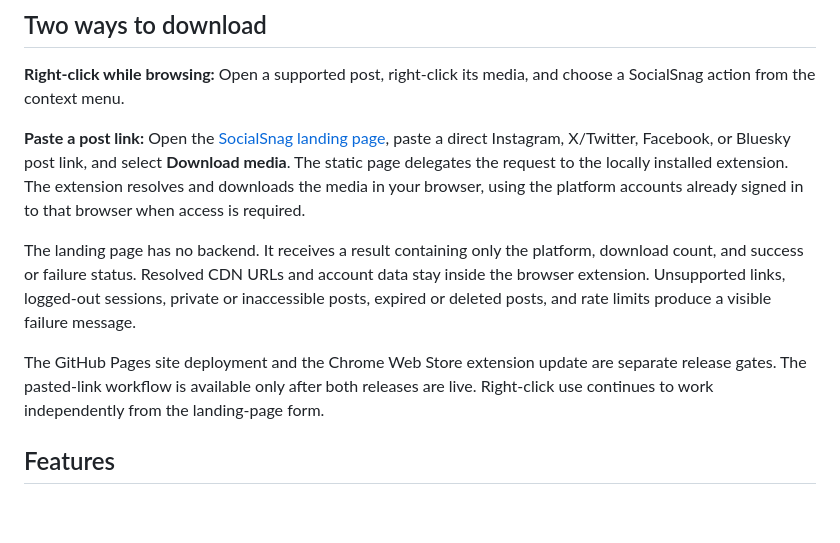
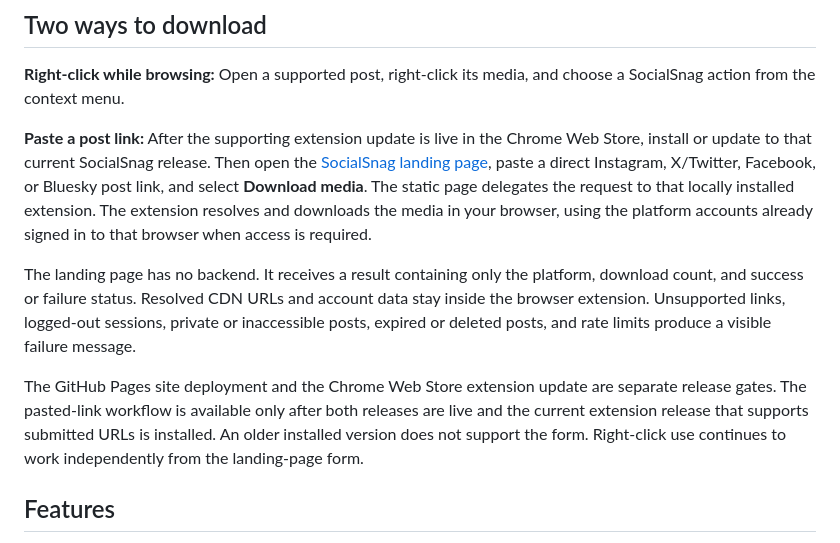
Before and after one commit to jamditis/socialsnag, a Markdown page: README.md, the part around the change. GitHub-like rendering; blank space fills up the shorter version.

Commit message:
docs: prevent stale installs from promising link submissions

```diff
--- a/README.md
+++ b/README.md
@@ -16,11 +16,11 @@ Download full-resolution images and videos from social media. Right-click while
 
 **Right-click while browsing:** Open a supported post, right-click its media, and choose a SocialSnag action from the context menu.
 
-**Paste a post link:** Open the [SocialSnag landing page](https://jamditis.github.io/socialsnag/), paste a direct Instagram, X/Twitter, Facebook, or Bluesky post link, and select **Download media**. The static page delegates the request to the locally installed extension. The extension resolves and downloads the media in your browser, using the platform accounts already signed in to that browser when access is required.
+**Paste a post link:** After the supporting extension update is live in the Chrome Web Store, install or update to that current SocialSnag release. Then open the [SocialSnag landing page](https://jamditis.github.io/socialsnag/), paste a direct Instagram, X/Twitter, Facebook, or Bluesky post link, and select **Download media**. The static page delegates the request to that locally installed extension. The extension resolves and downloads the media in your browser, using the platform accounts already signed in to that browser when access is required.
 
 The landing page has no backend. It receives a result containing only the platform, download count, and success or failure status. Resolved CDN URLs and account data stay inside the browser extension. Unsupported links, logged-out sessions, private or inaccessible posts, expired or deleted posts, and rate limits produce a visible failure message.
 
-The GitHub Pages site deployment and the Chrome Web Store extension update are separate release gates. The pasted-link workflow is available only after both releases are live. Right-click use continues to work independently from the landing-page form.
+The GitHub Pages site deployment and the Chrome Web Store extension update are separate release gates. The pasted-link workflow is available only after both releases are live and the current extension release that supports submitted URLs is installed. An older installed version does not support the form. Right-click use continues to work independently from the landing-page form.
 
 ## Features
 
```
